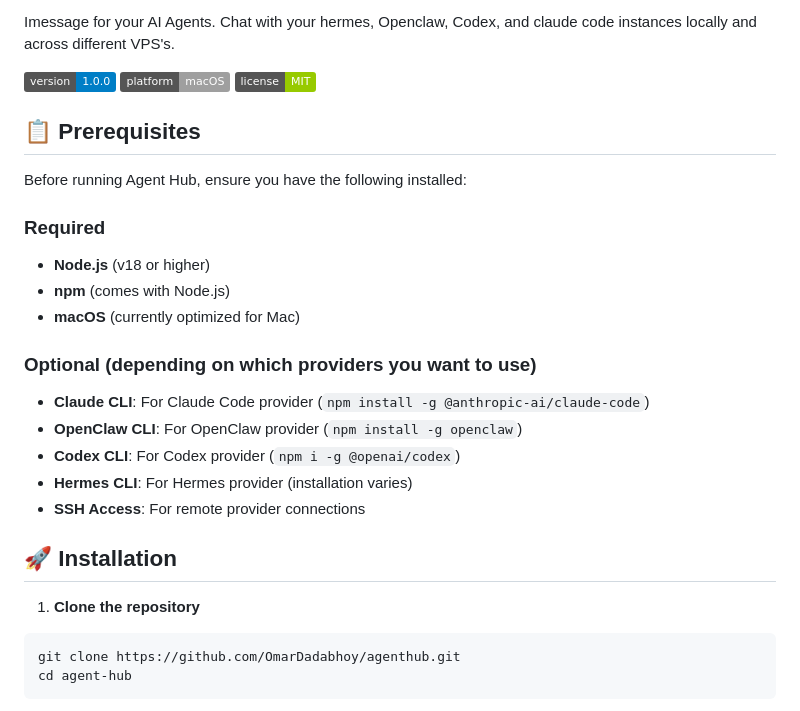
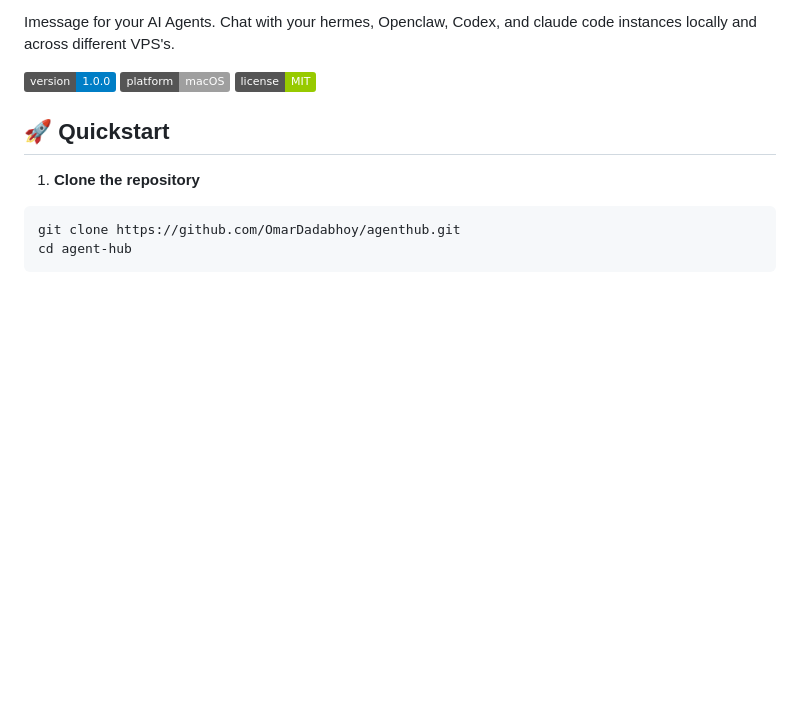
Before and after one commit to Potarix/agent-hub, a Markdown page: README.md, the part around the change. GitHub-like rendering; badges without logos; blank space fills up the shorter version.

````diff
--- a/README.md
+++ b/README.md
@@ -6,23 +6,7 @@ Imessage for your AI Agents. Chat with your hermes, Openclaw, Codex, and claude
 ![Platform](https://img.shields.io/badge/platform-macOS-lightgrey)
 ![License](https://img.shields.io/badge/license-MIT-green)
 
-## 📋 Prerequisites
-
-Before running Agent Hub, ensure you have the following installed:
-
-### Required
-- **Node.js** (v18 or higher)
-- **npm** (comes with Node.js)
-- **macOS** (currently optimized for Mac)
-
-### Optional (depending on which providers you want to use)
-- **Claude CLI**: For Claude Code provider (`npm install -g @anthropic-ai/claude-code`)
-- **OpenClaw CLI**: For OpenClaw provider (`npm install -g openclaw`)
-- **Codex CLI**: For Codex provider (`npm i -g @openai/codex`)
-- **Hermes CLI**: For Hermes provider (installation varies)
-- **SSH Access**: For remote provider connections
-
-## 🚀 Installation
+## 🚀 Quickstart
 
 1. **Clone the repository**
 ```bash
````
